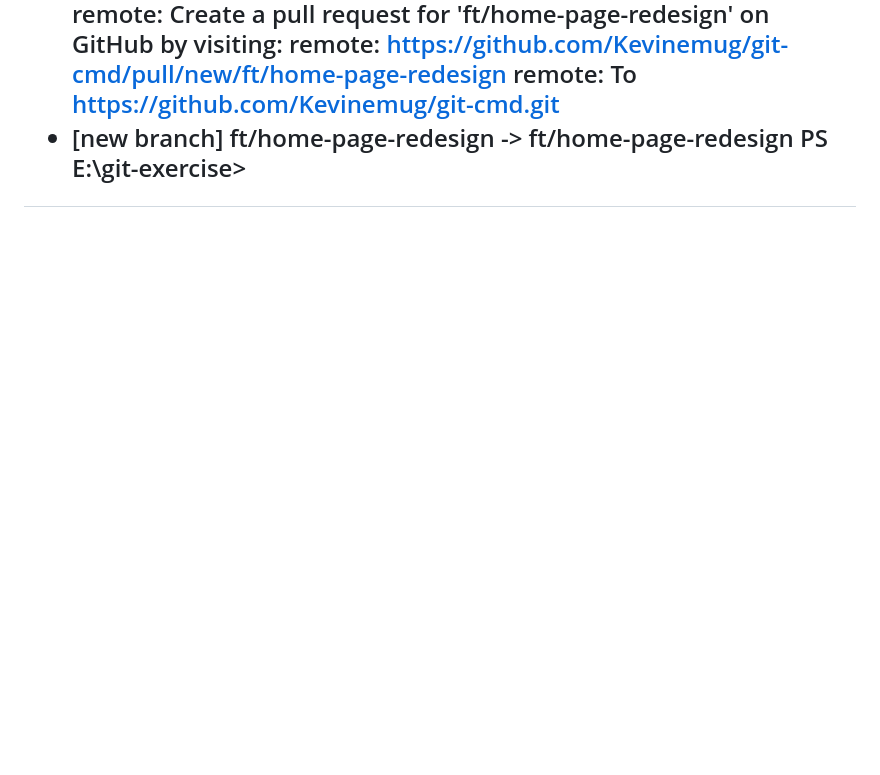
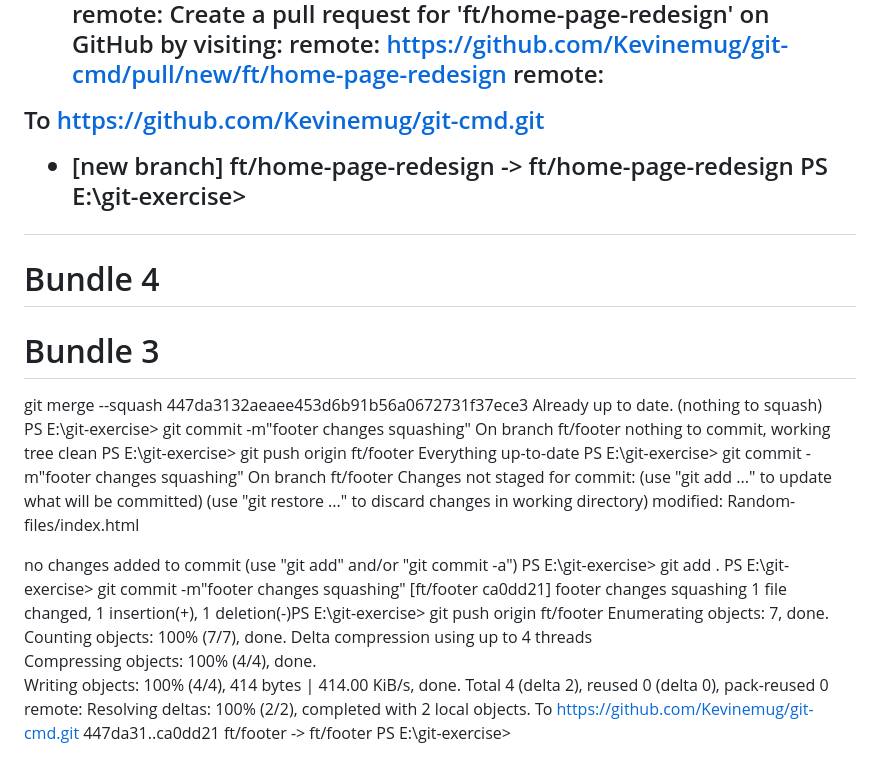
Before and after one commit to Kevinemug/git-cmd, a Markdown page: README.md, the part around the change. GitHub-like rendering; blank space fills up the shorter version.

```diff
--- a/README.md
+++ b/README.md
@@ -152,6 +152,43 @@ remote:
 remote: Create a pull request for 'ft/home-page-redesign' on GitHub by visiting:
 remote:      https://github.com/Kevinemug/git-cmd/pull/new/ft/home-page-redesign
 remote:
+
+
 To https://github.com/Kevinemug/git-cmd.git
  * [new branch]      ft/home-page-redesign -> ft/home-page-redesign
 PS E:\git-exercise>
+
+
+<h1>Bundle 4</h1>
+
+<h1>Bundle 3</h1>
+
+  git merge --squash  447da3132aeaee453d6b91b56a0672731f37ece3
+Already up to date. (nothing to squash)
+PS E:\git-exercise> git commit -m"footer changes squashing"
+On branch ft/footer
+nothing to commit, working tree clean
+PS E:\git-exercise> git push origin ft/footer
+Everything up-to-date
+PS E:\git-exercise> git commit -m"footer changes squashing"
+On branch ft/footer
+Changes not staged for commit:
+  (use "git add <file>..." to update what will be committed)
+  (use "git restore <file>..." to discard changes in working directory)
+        modified:   Random-files/index.html
+
+no changes added to commit (use "git add" and/or "git commit -a")
+PS E:\git-exercise> git add .
+PS E:\git-exercise> git commit -m"footer changes squashing"
+[ft/footer ca0dd21] footer changes squashing
+ 1 file changed, 1 insertion(+), 1 deletion(-)PS E:\git-exercise> git push origin ft/footer
+Enumerating objects: 7, done.
+Counting objects: 100% (7/7), done.
+Delta compression using up to 4 threads
+Compressing objects: 100% (4/4), done.
+Writing objects: 100% (4/4), 414 bytes | 414.00 KiB/s, done.
+Total 4 (delta 2), reused 0 (delta 0), pack-reused 0
+remote: Resolving deltas: 100% (2/2), completed with 2 local objects.
+To https://github.com/Kevinemug/git-cmd.git
+   447da31..ca0dd21  ft/footer -> ft/footer
+PS E:\git-exercise>
```
